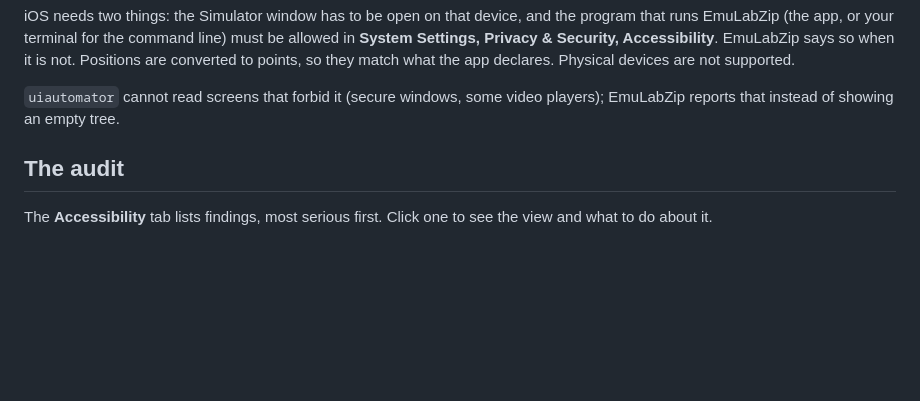
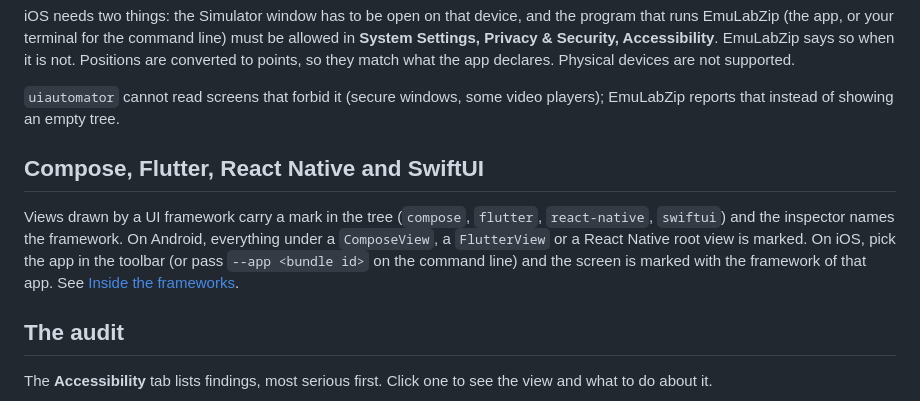
Before and after one commit to LuisPeixoto/EmuLabZip, a Markdown page: docs/layout.md, the part around the change. Rendered like a GitHub page; blank space fills up the shorter version.

Commit message:
docs(layout): describe framework marks

```diff
--- a/docs/layout.md
+++ b/docs/layout.md
@@ -28,6 +28,13 @@ declares. Physical devices are not supported.
 
 `uiautomator` cannot read screens that forbid it (secure windows, some video players); EmuLabZip reports that instead of
 showing an empty tree.
+
+## Compose, Flutter, React Native and SwiftUI
+
+Views drawn by a UI framework carry a mark in the tree (`compose`, `flutter`, `react-native`, `swiftui`) and the inspector
+names the framework. On Android, everything under a `ComposeView`, a `FlutterView` or a React Native root view is marked.
+On iOS, pick the app in the toolbar (or pass `--app <bundle id>` on the command line) and the screen is marked with the
+framework of that app. See [Inside the frameworks](frameworks.md).
 
 ## The audit
 
```
